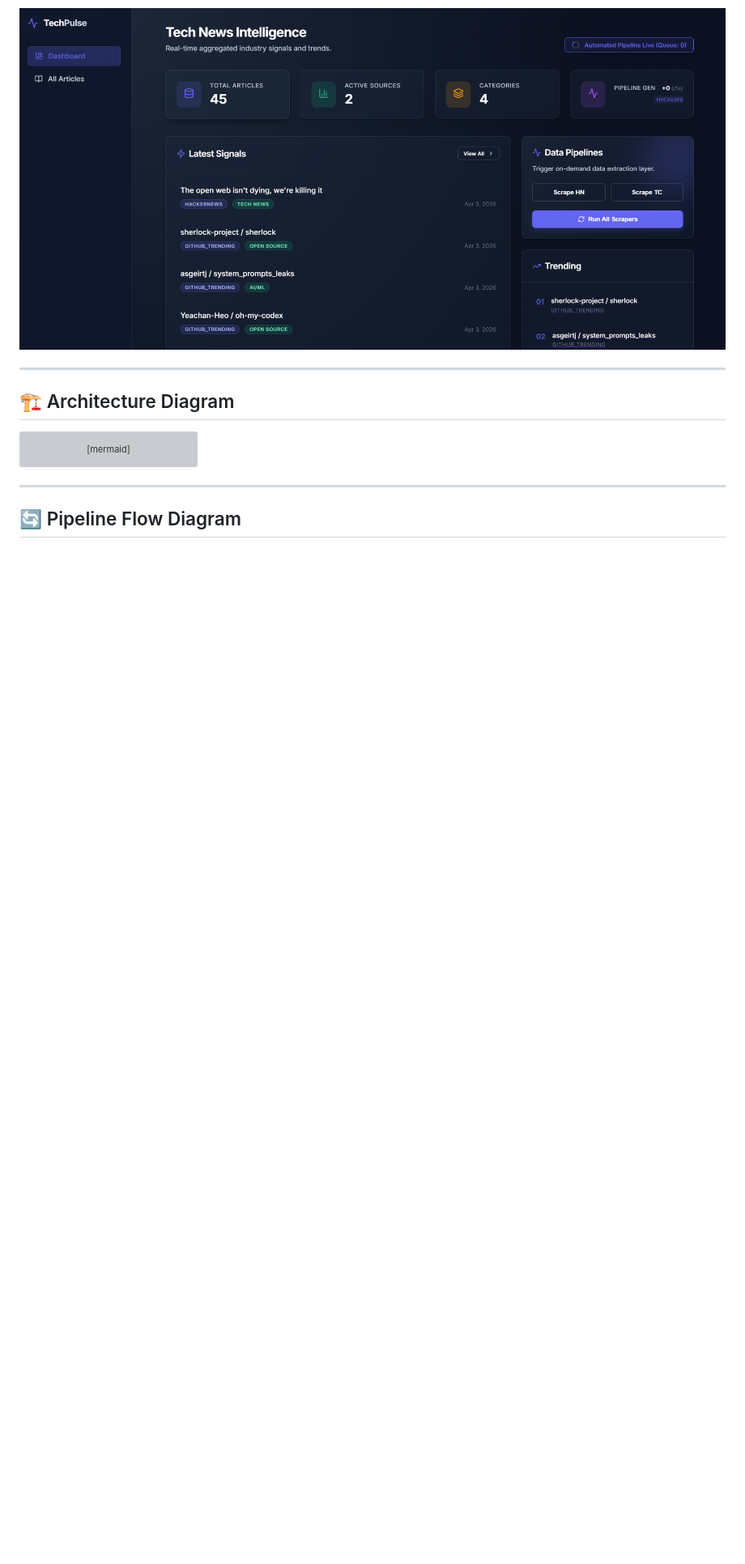
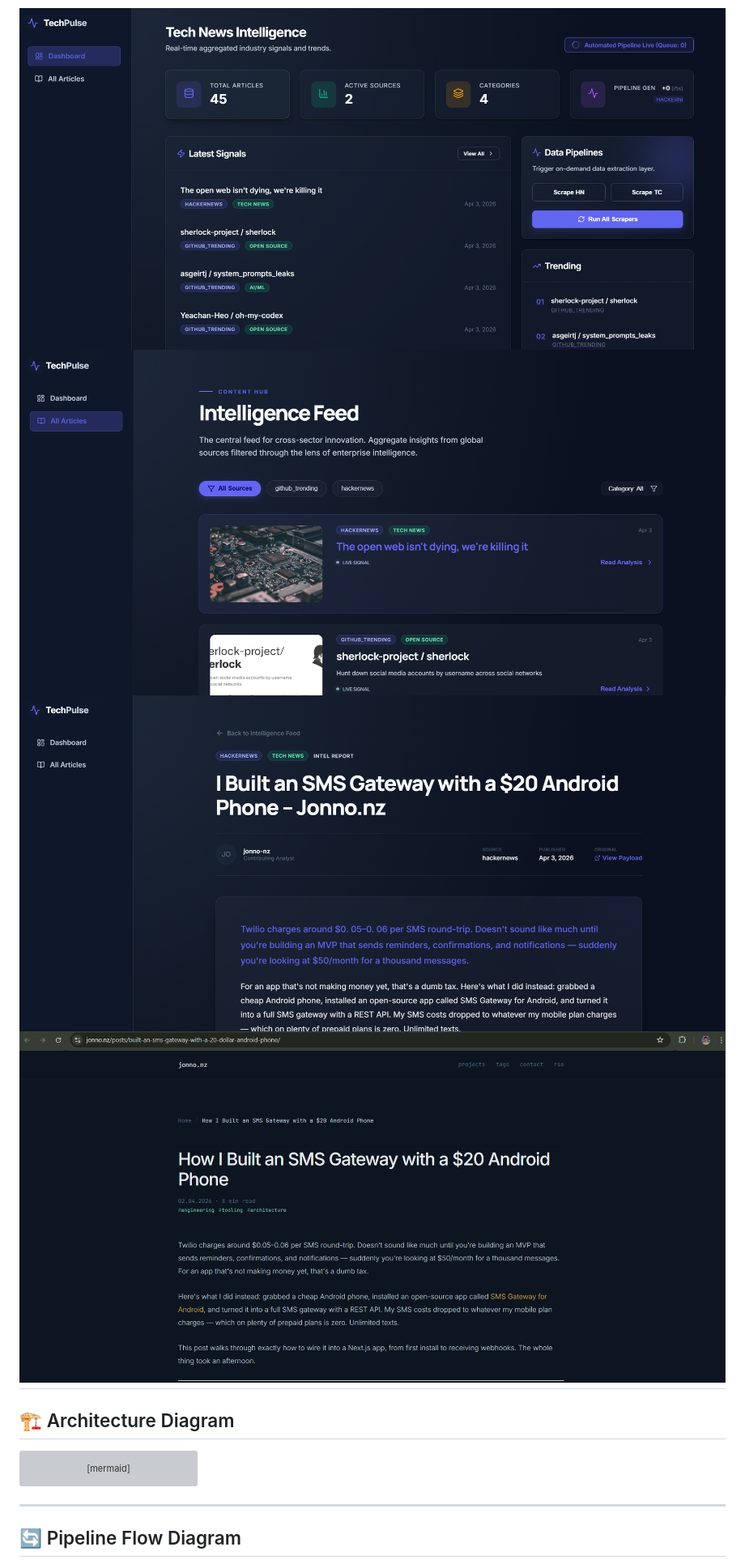
Before and after one commit to amansingh4012/Tech-Pulse, a Markdown page: README.md, the part around the change. Shown at 81% size. Rendered like a GitHub page; blank space fills up the shorter version; grey boxes are pictures that could not be loaded.

Commit message:
Add more screenshots to README
Added additional screenshots to the README for better visual representation.

```diff
--- a/README.md
+++ b/README.md
@@ -21,7 +21,9 @@
 [**Access the Live Production Dashboard Here**](https://tech-pulse-46y8.onrender.com/) (LIVE LINK)
 
 ![Tech Pulse Dashboard](https://github.com/amansingh4012/Tech-Pulse/blob/main/Screenshot%202026-04-03%20111008.png)
-
+![Tech Pulse ALL Article](https://github.com/amansingh4012/Tech-Pulse/blob/main/Screenshot%202026-04-03%20111520.png)
+![Tech Pulse Content](https://github.com/amansingh4012/Tech-Pulse/blob/main/Screenshot%202026-04-03%20112020.png)
+![Tech Pulse SourcePage](https://github.com/amansingh4012/Tech-Pulse/blob/main/Screenshot%202026-04-03%20112221.png)
 ---
 
 ## 🏗 Architecture Diagram
```
